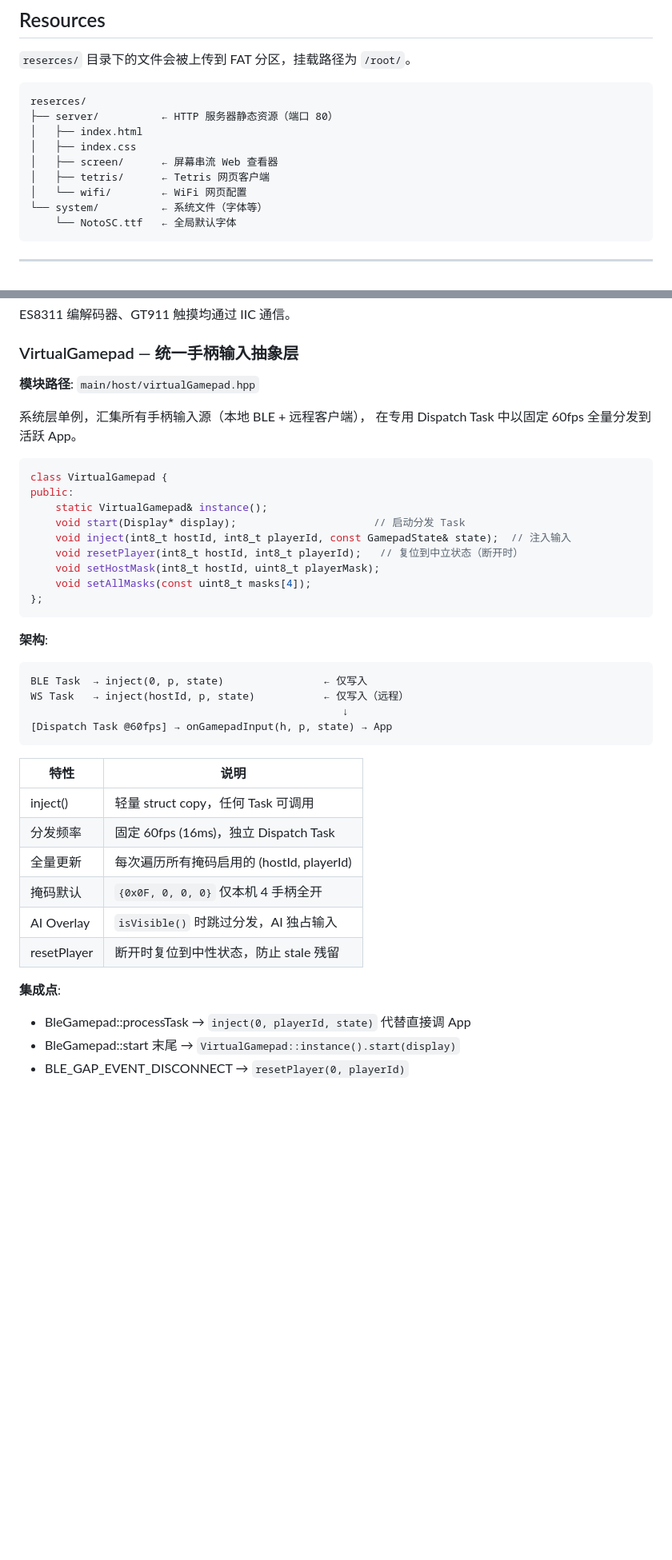
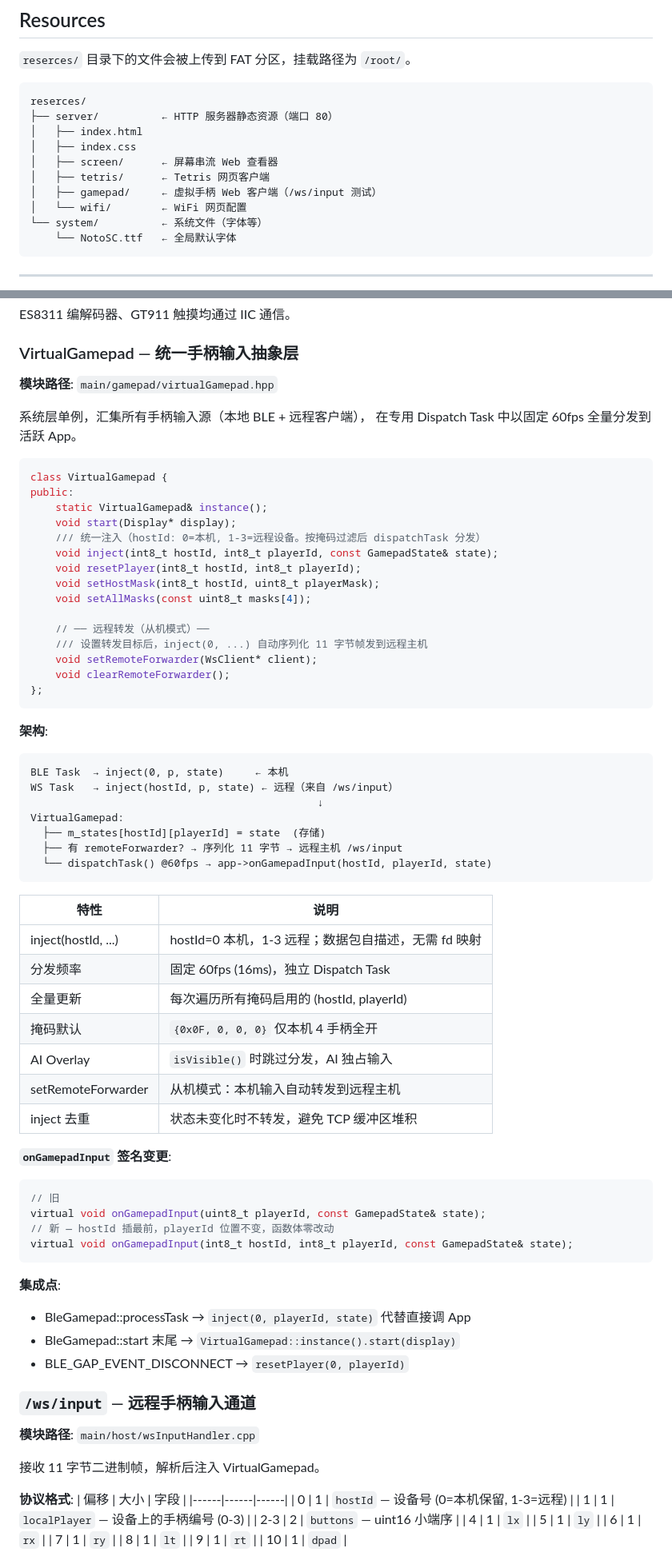
Before and after one commit to loouwiit/The-Defect, a Markdown page: AGENTS.md, 2 parts joined by grey strips. Shown at 80% size. Rendered like a GitHub page; blank space fills up the shorter version.

````diff
--- a/AGENTS.md
+++ b/AGENTS.md
@@ -39,6 +39,7 @@ reserces/
 │   ├── index.css
 │   ├── screen/      ← 屏幕串流 Web 查看器
 │   ├── tetris/      ← Tetris 网页客户端
+│   ├── gamepad/     ← 虚拟手柄 Web 客户端（/ws/input 测试）
 │   └── wifi/        ← WiFi 网页配置
 └── system/          ← 系统文件（字体等）
     └── NotoSC.ttf   ← 全局默认字体
@@ -222,7 +226,7 @@ ES8311 编解码器、GT911 触摸均通过 IIC 通信。
 
 ### VirtualGamepad — 统一手柄输入抽象层
 
-**模块路径**: `main/host/virtualGamepad.hpp`
+**模块路径**: `main/gamepad/virtualGamepad.hpp`
 
 系统层单例，汇集所有手柄输入源（本地 BLE + 远程客户端），
 在专用 Dispatch Task 中以固定 60fps 全量分发到活跃 App。
@@ -231,32 +235,71 @@ ES8311 编解码器、GT911 触摸均通过 IIC 通信。
 class VirtualGamepad {
 public:
     static VirtualGamepad& instance();
-    void start(Display* display);                      // 启动分发 Task
-    void inject(int8_t hostId, int8_t playerId, const GamepadState& state);  // 注入输入
-    void resetPlayer(int8_t hostId, int8_t playerId);   // 复位到中立状态（断开时）
+    void start(Display* display);
+    /// 统一注入（hostId: 0=本机, 1-3=远程设备。按掩码过滤后 dispatchTask 分发）
+    void inject(int8_t hostId, int8_t playerId, const GamepadState& state);
+    void resetPlayer(int8_t hostId, int8_t playerId);
     void setHostMask(int8_t hostId, uint8_t playerMask);
     void setAllMasks(const uint8_t masks[4]);
+
+    // ── 远程转发（从机模式）──
+    /// 设置转发目标后，inject(0, ...) 自动序列化 11 字节帧发到远程主机
+    void setRemoteForwarder(WsClient* client);
+    void clearRemoteForwarder();
 };
 ```
 
 **架构**:
 ```
-BLE Task  → inject(0, p, state)                ← 仅写入
-WS Task   → inject(hostId, p, state)           ← 仅写入（远程）
-                                                  ↓
-[Dispatch Task @60fps] → onGamepadInput(h, p, state) → App
+BLE Task  → inject(0, p, state)     ← 本机
+WS Task   → inject(hostId, p, state) ← 远程（来自 /ws/input）
+                                              ↓
+VirtualGamepad:
+  ├── m_states[hostId][playerId] = state  (存储)
+  ├── 有 remoteForwarder? → 序列化 11 字节 → 远程主机 /ws/input
+  └── dispatchTask() @60fps → app->onGamepadInput(hostId, playerId, state)
 ```
 
 | 特性 | 说明 |
 |------|------|
-| inject() | 轻量 struct copy，任何 Task 可调用 |
+| inject(hostId, ...) | hostId=0 本机，1-3 远程；数据包自描述，无需 fd 映射 |
 | 分发频率 | 固定 60fps (16ms)，独立 Dispatch Task |
 | 全量更新 | 每次遍历所有掩码启用的 (hostId, playerId) |
 | 掩码默认 | `{0x0F, 0, 0, 0}` 仅本机 4 手柄全开 |
 | AI Overlay | `isVisible()` 时跳过分发，AI 独占输入 |
-| resetPlayer | 断开时复位到中性状态，防止 stale 残留 |
+| setRemoteForwarder | 从机模式：本机输入自动转发到远程主机 |
+| inject 去重 | 状态未变化时不转发，避免 TCP 缓冲区堆积 |
+
+**`onGamepadInput` 签名变更**:
+```cpp
+// 旧
+virtual void onGamepadInput(uint8_t playerId, const GamepadState& state);
+// 新 — hostId 插最前，playerId 位置不变，函数体零改动
+virtual void onGamepadInput(int8_t hostId, int8_t playerId, const GamepadState& state);
+```
 
 **集成点**:
 - BleGamepad::processTask → `inject(0, playerId, state)` 代替直接调 App
 - BleGamepad::start 末尾 → `VirtualGamepad::instance().start(display)`
 - BLE_GAP_EVENT_DISCONNECT → `resetPlayer(0, playerId)`
+
+### `/ws/input` — 远程手柄输入通道
+
+**模块路径**: `main/host/wsInputHandler.cpp`
+
+接收 11 字节二进制帧，解析后注入 VirtualGamepad。
+
+**协议格式**:
+| 偏移 | 大小 | 字段 |
+|------|------|------|
+| 0 | 1 | `hostId` — 设备号 (0=本机保留, 1-3=远程) |
+| 1 | 1 | `localPlayer` — 设备上的手柄编号 (0-3) |
+| 2-3 | 2 | `buttons` — uint16 小端序 |
+| 4 | 1 | `lx` |
+| 5 | 1 | `ly` |
+| 6 | 1 | `rx` |
+| 7 | 1 | `ry` |
+| 8 | 1 | `lt` |
+| 9 | 1 | `rt` |
+| 10 | 1 | `dpad` |
+
````
Also changed, not shown: other parts of AGENTS.md (+41 -1 lines), readme.md (+8 -3 lines).
